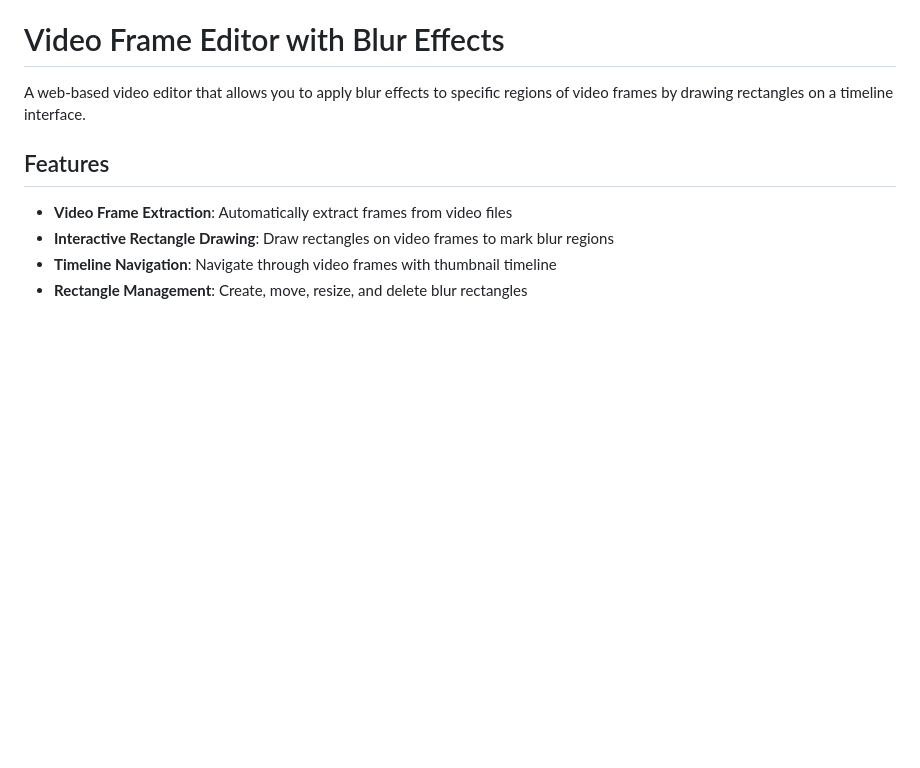
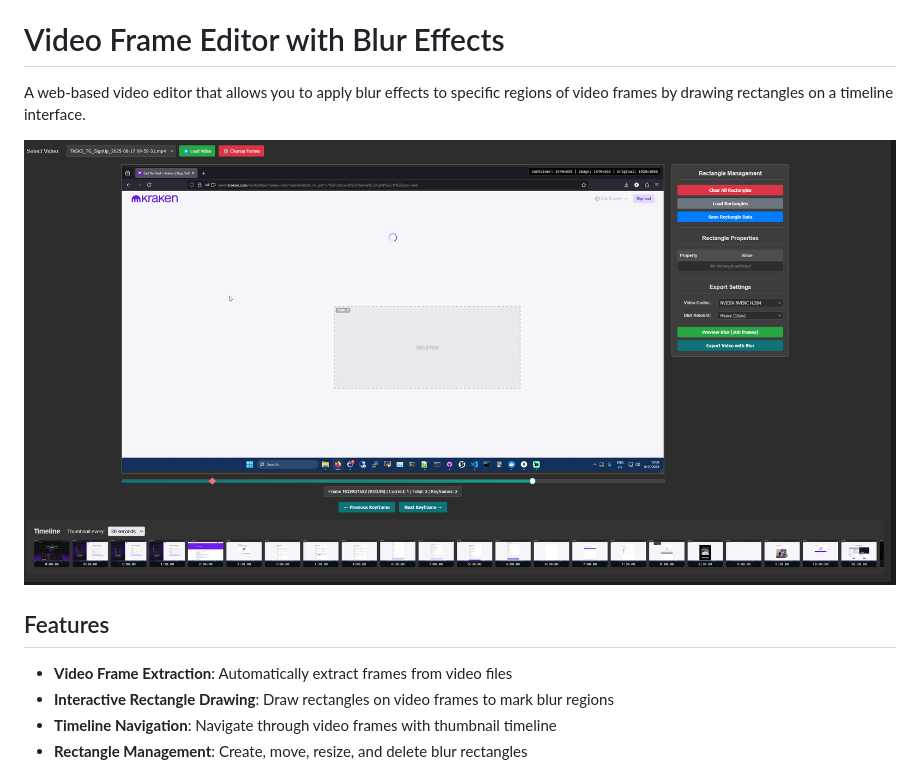
Before and after one commit to dolomitt/VideoEditor, a Markdown page: README.md, the part around the change. Rendered like a GitHub page; pictures changed too: Screenshot 2025-08-19 091344.png (added); blank space fills up the shorter version.

```diff
--- a/README.md
+++ b/README.md
@@ -1,6 +1,8 @@
 # Video Frame Editor with Blur Effects
 
 A web-based video editor that allows you to apply blur effects to specific regions of video frames by drawing rectangles on a timeline interface.
+
+![Video Editor Interface](Screenshot%202025-08-19%20091344.png)
 
 ## Features
 
```
